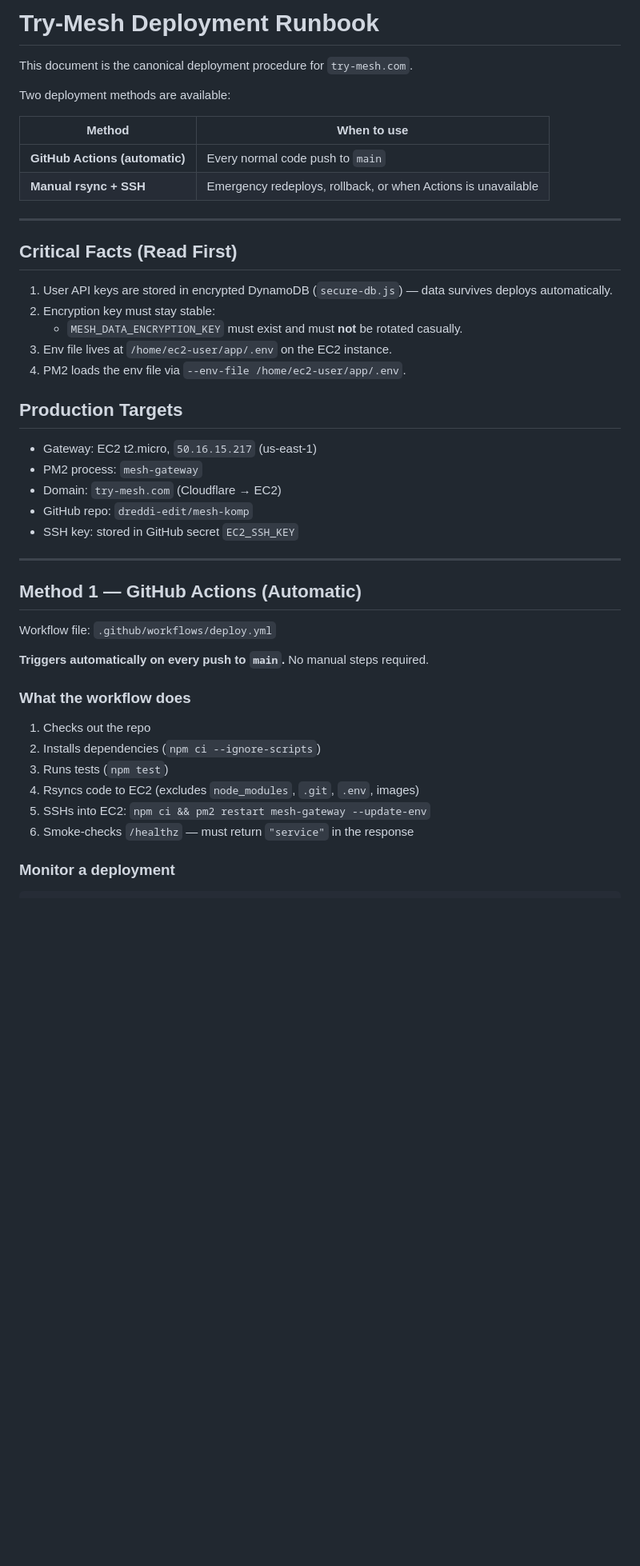
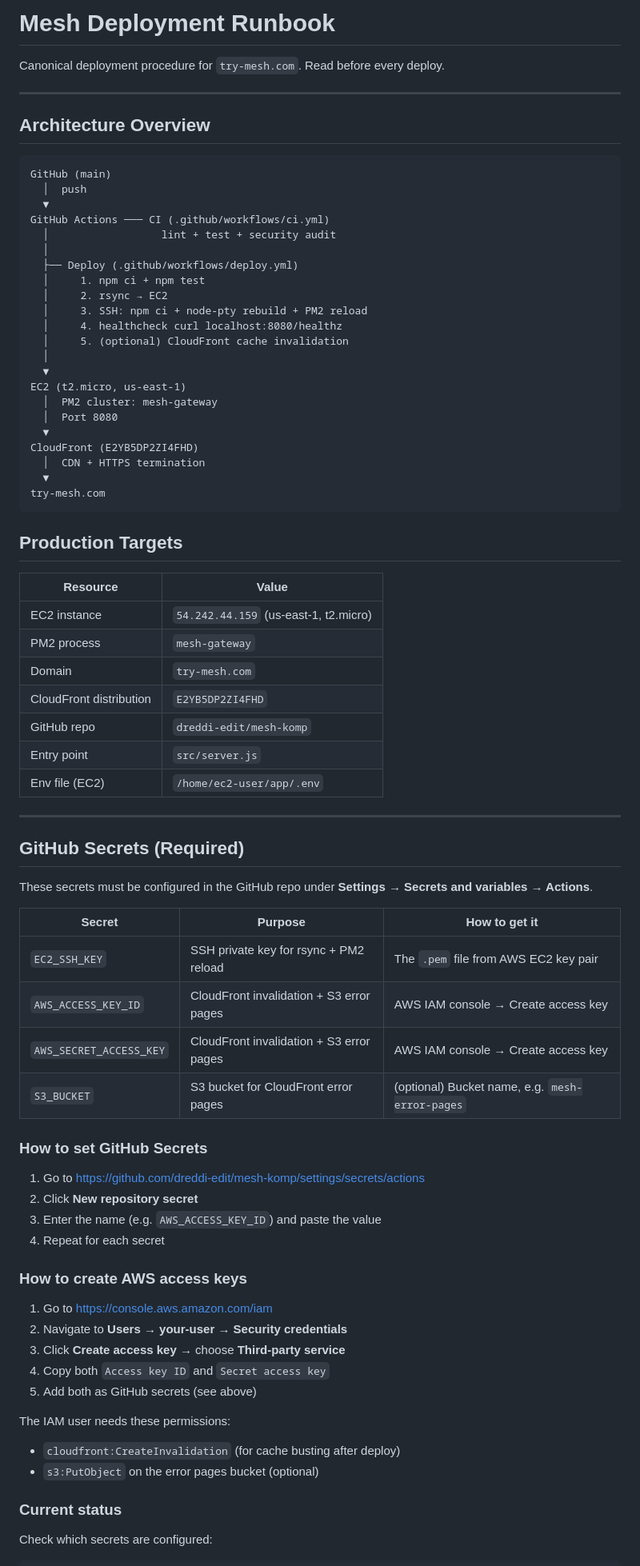
Before and after one commit to dreddi-edit/mesh-komp, a Markdown page: DEPLOY.md, the part around one of its changes. Shown at 80% size. GitHub-like rendering; blank space fills up the shorter version.

````diff
--- a/DEPLOY.md
+++ b/DEPLOY.md
@@ -1,49 +1,82 @@
-# Try-Mesh Deployment Runbook
+# Mesh Deployment Runbook
 
-This document is the canonical deployment procedure for `try-mesh.com`.
-
-Two deployment methods are available:
-
-| Method | When to use |
-|--------|-------------|
-| **GitHub Actions (automatic)** | Every normal code push to `main` |
-| **Manual rsync + SSH** | Emergency redeploys, rollback, or when Actions is unavailable |
+Canonical deployment procedure for `try-mesh.com`. Read before every deploy.
 
 ---
 
-## Critical Facts (Read First)
+## Architecture Overview
 
-1. User API keys are stored in encrypted DynamoDB (`secure-db.js`) — data survives deploys automatically.
-2. Encryption key must stay stable:
-   - `MESH_DATA_ENCRYPTION_KEY` must exist and must **not** be rotated casually.
-3. Env file lives at `/home/ec2-user/app/.env` on the EC2 instance.
-4. PM2 loads the env file via `--env-file /home/ec2-user/app/.env`.
+```
+GitHub (main)
+  │  push
+  ▼
+GitHub Actions ─── CI (.github/workflows/ci.yml)
+  │                  lint + test + security audit
+  │
+  ├── Deploy (.github/workflows/deploy.yml)
+  │     1. npm ci + npm test
+  │     2. rsync → EC2
+  │     3. SSH: npm ci + node-pty rebuild + PM2 reload
+  │     4. healthcheck curl localhost:8080/healthz
+  │     5. (optional) CloudFront cache invalidation
+  │
+  ▼
+EC2 (t2.micro, us-east-1)
+  │  PM2 cluster: mesh-gateway
+  │  Port 8080
+  ▼
+CloudFront (E2YB5DP2ZI4FHD)
+  │  CDN + HTTPS termination
+  ▼
+try-mesh.com
+```
 
 ## Production Targets
 
-- Gateway: EC2 t2.micro, `50.16.15.217` (us-east-1)
-- PM2 process: `mesh-gateway`
-- Domain: `try-mesh.com` (Cloudflare → EC2)
-- GitHub repo: `dreddi-edit/mesh-komp`
-- SSH key: stored in GitHub secret `EC2_SSH_KEY`
+| Resource | Value |
+|----------|-------|
+| EC2 instance | `54.242.44.159` (us-east-1, t2.micro) |
+| PM2 process | `mesh-gateway` |
+| Domain | `try-mesh.com` |
+| CloudFront distribution | `E2YB5DP2ZI4FHD` |
+| GitHub repo | `dreddi-edit/mesh-komp` |
+| Entry point | `src/server.js` |
+| Env file (EC2) | `/home/ec2-user/app/.env` |
 
 ---
 
-## Method 1 — GitHub Actions (Automatic)
+## GitHub Secrets (Required)
 
-Workflow file: `.github/workflows/deploy.yml`
+These secrets must be configured in the GitHub repo under **Settings → Secrets and variables → Actions**.
 
-**Triggers automatically on every push to `main`.** No manual steps required.
+| Secret | Purpose | How to get it |
+|--------|---------|---------------|
+| `EC2_SSH_KEY` | SSH private key for rsync + PM2 reload | The `.pem` file from AWS EC2 key pair |
+| `AWS_ACCESS_KEY_ID` | CloudFront invalidation + S3 error pages | AWS IAM console → Create access key |
+| `AWS_SECRET_ACCESS_KEY` | CloudFront invalidation + S3 error pages | AWS IAM console → Create access key |
+| `S3_BUCKET` | S3 bucket for CloudFront error pages | (optional) Bucket name, e.g. `mesh-error-pages` |
 
-### What the workflow does
+### How to set GitHub Secrets
 
-1. Checks out the repo
-2. Installs dependencies (`npm ci --ignore-scripts`)
-3. Runs tests (`npm test`)
-4. Rsyncs code to EC2 (excludes `node_modules`, `.git`, `.env`, images)
-5. SSHs into EC2: `npm ci && pm2 restart mesh-gateway --update-env`
-6. Smoke-checks `/healthz` — must return `"service"` in the response
+1. Go to https://github.com/dreddi-edit/mesh-komp/settings/secrets/actions
+2. Click **New repository secret**
+3. Enter the name (e.g. `AWS_ACCESS_KEY_ID`) and paste the value
+4. Repeat for each secret
 
-### Monitor a deployment
+### How to create AWS access keys
+
+1. Go to https://console.aws.amazon.com/iam
+2. Navigate to **Users → your-user → Security credentials**
+3. Click **Create access key** → choose **Third-party service**
+4. Copy both `Access key ID` and `Secret access key`
+5. Add both as GitHub secrets (see above)
+
+The IAM user needs these permissions:
+- `cloudfront:CreateInvalidation` (for cache busting after deploy)
+- `s3:PutObject` on the error pages bucket (optional)
+
+### Current status
+
+Check which secrets are configured:
 
 ```bash
````
Also changed, not shown: other parts of DEPLOY.md (+110 -94 lines), CLAUDE.md (+4 -0 lines).
